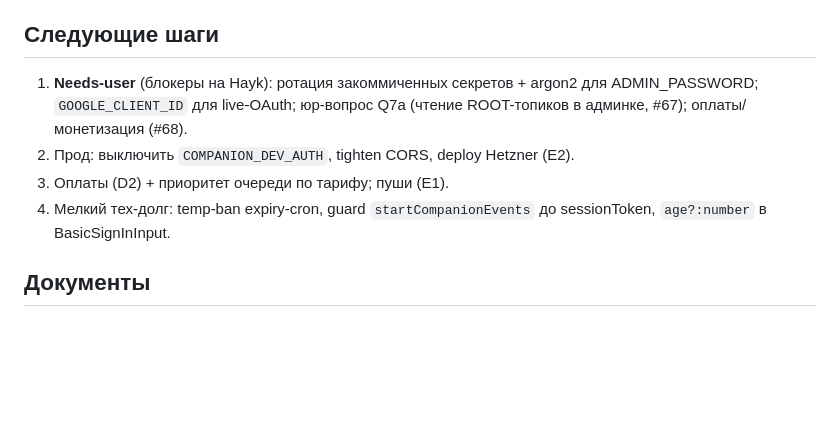
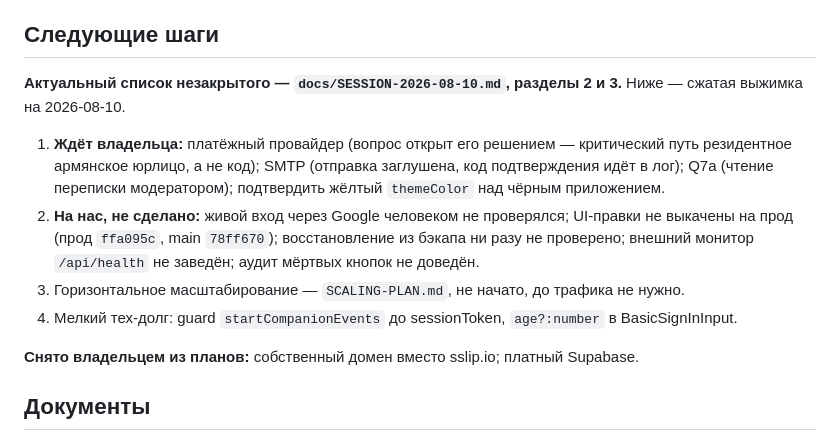
Before and after one commit to XxHaykxX/Anoon, a Markdown page: docs/PROJECT-STATUS.md, the part around the change. Rendered like a GitHub page; blank space fills up the shorter version.

```diff
--- a/docs/PROJECT-STATUS.md
+++ b/docs/PROJECT-STATUS.md
@@ -132,10 +132,23 @@ Next.js 16 + React 19 + Tailwind v4 + TS. `npm run dev` → **localhost:3001**.
 - **BUG-3** (#110) reopen friend-чата: старые anon-сообщения реплеились с битой атрибуцией (своё показывалось как входящее). **ИСПРАВЛЕН (2026-07-05).** Корень: pre-reveal anon-сообщения имеют СЕРВЕРНО-бланкованный `from` (патч анонимности variant-E), клиент атрибутировать не может (getMessagesPage читает кэш → рефетч не помогает). Продуктовое решение: friend-чат стартует СВЕЖИМ с момента reveal — pre-reveal anon-история не показывается. Фикс = 1 строка в `slices.ts` openChat onMessage: `if (!m.from) return;`. Post-reveal сообщения (реальный from) рендерятся верно, симметрично обе стороны. Верифицировано: 4/4 anon-hide + #109 регресс чист (двусторонний post-reveal send), пустое состояние «Нет сообщений — напишите первым». tsc=0.
 
 ## Следующие шаги
-1. **Needs-user** (блокеры на Hayk): ротация закоммиченных секретов + argon2 для ADMIN_PASSWORD; `GOOGLE_CLIENT_ID` для live-OAuth; юр-вопрос Q7a (чтение ROOT-топиков в админке, #67); оплаты/монетизация (#68).
-2. Прод: выключить `COMPANION_DEV_AUTH`, tighten CORS, deploy Hetzner (E2).
-3. Оплаты (D2) + приоритет очереди по тарифу; пуши (E1).
-4. Мелкий тех-долг: temp-ban expiry-cron, guard `startCompanionEvents` до sessionToken, `age?:number` в BasicSignInInput.
+
+**Актуальный список незакрытого — `docs/SESSION-2026-08-10.md`, разделы 2 и 3.**
+Ниже — сжатая выжимка на 2026-08-10.
+
+1. **Ждёт владельца:** платёжный провайдер (вопрос открыт его решением —
+   критический путь резидентное армянское юрлицо, а не код); SMTP (отправка
+   заглушена, код подтверждения идёт в лог); Q7a (чтение переписки модератором);
+   подтвердить жёлтый `themeColor` над чёрным приложением.
+2. **На нас, не сделано:** живой вход через Google человеком не проверялся;
+   UI-правки не выкачены на прод (прод `ffa095c`, main `78ff670`); восстановление
+   из бэкапа ни разу не проверено; внешний монитор `/api/health` не заведён;
+   аудит мёртвых кнопок не доведён.
+3. Горизонтальное масштабирование — `SCALING-PLAN.md`, не начато, до трафика не нужно.
+4. Мелкий тех-долг: guard `startCompanionEvents` до sessionToken, `age?:number` в
+   BasicSignInInput.
+
+**Снято владельцем из планов:** собственный домен вместо sslip.io; платный Supabase.
 
 ## Документы
 - Этот файл — **статус/архитектура (главный, живой)**.
```
Also changed, not shown: docs/SESSION-2026-08-10.md (added, +193 -0 lines).
